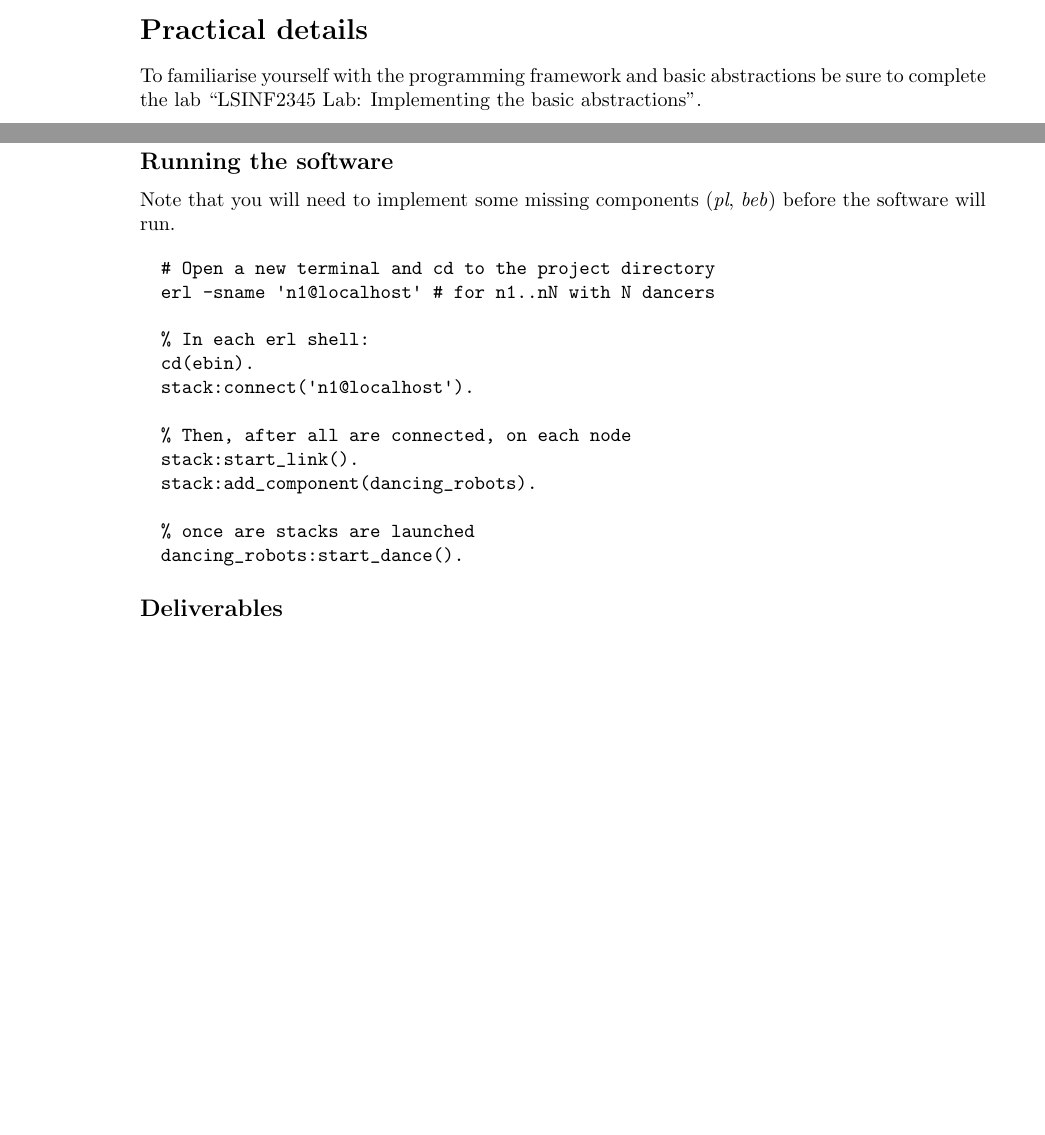
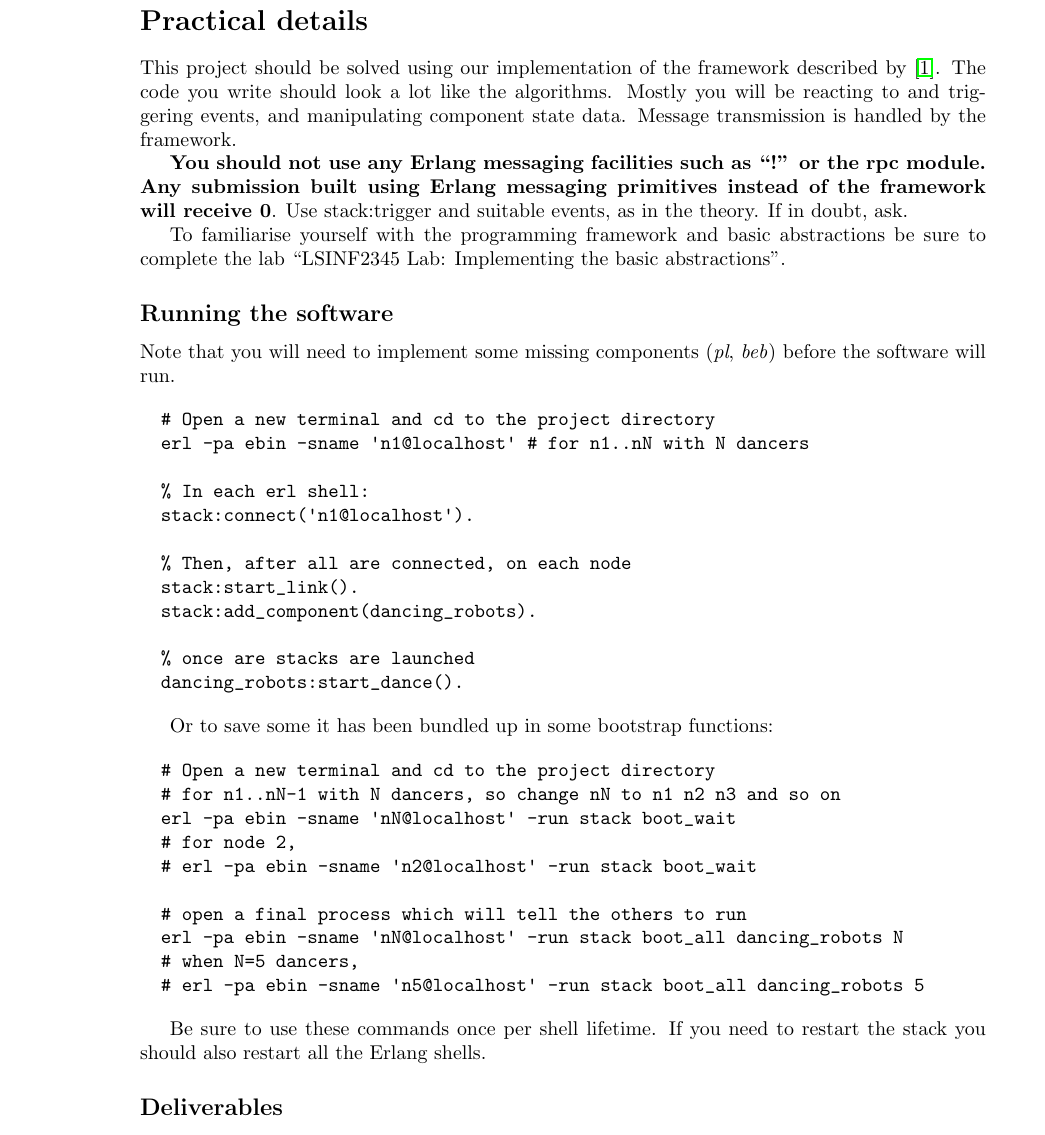
Before and after one commit to nruth/dist-algo-lab-framework, a LaTeX problem sheet (instructions/assignment.tex): two parts of pages 1 and 2 of 6 before the commit and part of page 2 of 6 after it, the two joined at a grey line, cut so that both start at the same text, the shorter picture padded with empty space. Compiled offline with pdfLaTeX.

Commit message:
stack bootstrap fn, new instructions, bugfixes
robot state is now init'd at load rather than
by the start dance broadcast (which might arrive
after dance steps if the broadcast is not ordered)

add -pa ebin to the shell start, remove cd command

use ebin -run to execute some bootstrap functions

```diff
--- a/instructions/assignment.tex
+++ b/instructions/assignment.tex
@@ -155,6 +160,17 @@ find out what went wrong and fix it before the next show.
 \section*{Practical details} % (fold)
 \label{sec:practical_details}
 
+This project should be solved using our implementation of the framework
+described by \cite{cachin2011}. The code you write should look a lot like the
+algorithms. Mostly you will be reacting to and triggering events, and
+manipulating component state data. Message transmission is handled by the
+framework.
+
+\textbf{You should not use any Erlang messaging facilities such as ``!'' or the rpc
+module. Any submission built using Erlang messaging primitives
+instead of the framework will receive 0}. Use stack:trigger
+and suitable events, as in the theory. If in doubt, ask.
+
 To familiarise yourself with the programming framework and basic abstractions
 be sure to complete the lab ``LSINF2345 Lab: Implementing the basic
 abstractions''.
@@ -167,10 +183,9 @@ Note that you will need to implement some missing components (\emph{pl},
 
 \begin{verbatim}
   # Open a new terminal and cd to the project directory
-  erl -sname 'n1@localhost' # for n1..nN with N dancers
+  erl -pa ebin -sname 'n1@localhost' # for n1..nN with N dancers
 
   % In each erl shell:
-  cd(ebin).
   stack:connect('n1@localhost').
 
   % Then, after all are connected, on each node
@@ -181,6 +196,23 @@ Note that you will need to implement some missing components (\emph{pl},
   dancing_robots:start_dance().
 \end{verbatim}
 
+Or to save some it has been bundled up in some bootstrap functions:
+
+\begin{verbatim}
+  # Open a new terminal and cd to the project directory
+  # for n1..nN-1 with N dancers, so change nN to n1 n2 n3 and so on
+  erl -pa ebin -sname 'nN@localhost' -run stack boot_wait
+  # for node 2,
+  # erl -pa ebin -sname 'n2@localhost' -run stack boot_wait
+
+  # open a final process which will tell the others to run
+  erl -pa ebin -sname 'nN@localhost' -run stack boot_all dancing_robots N
+  # when N=5 dancers,
+  # erl -pa ebin -sname 'n5@localhost' -run stack boot_all dancing_robots 5
+\end{verbatim}
+
+Be sure to use these commands once per shell lifetime. If you need to restart
+the stack you should also restart all the Erlang shells.
 
 % subsection running_the_software (end)
 
```
Also changed, not shown: instructions/lab3-implementing-basic-abstractions.tex (+1 -3 lines), instructions/assignment.tex (7 more changed lines), 2 other files.
